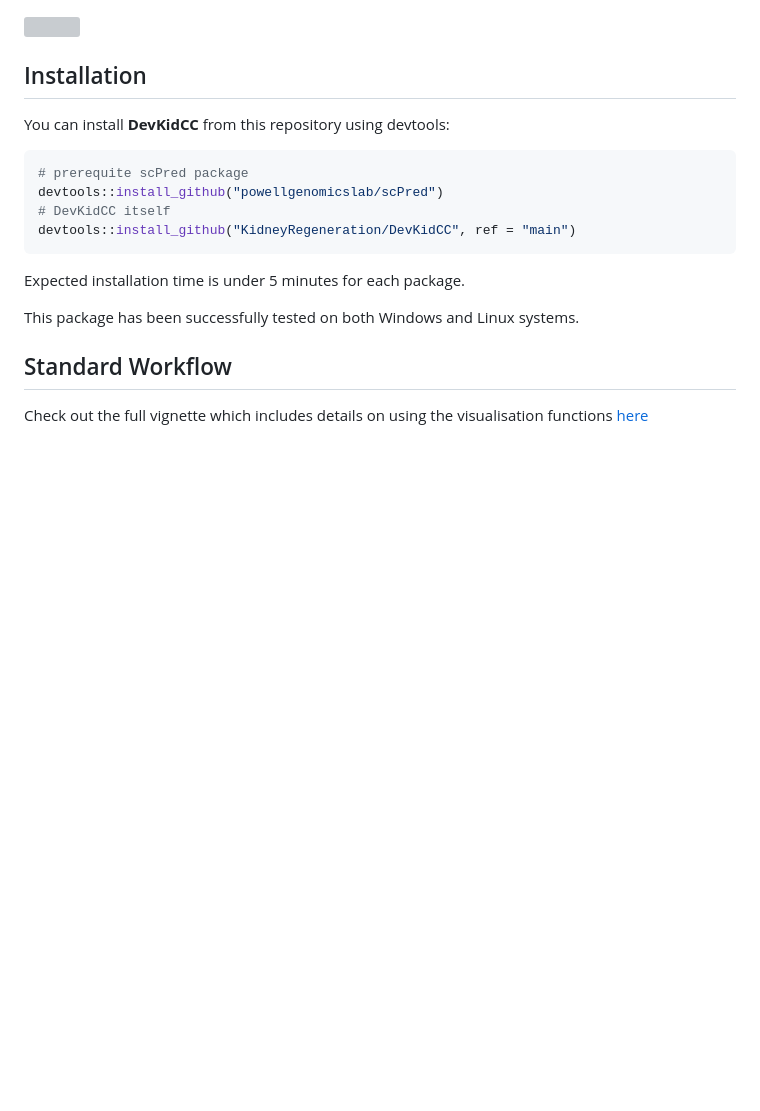
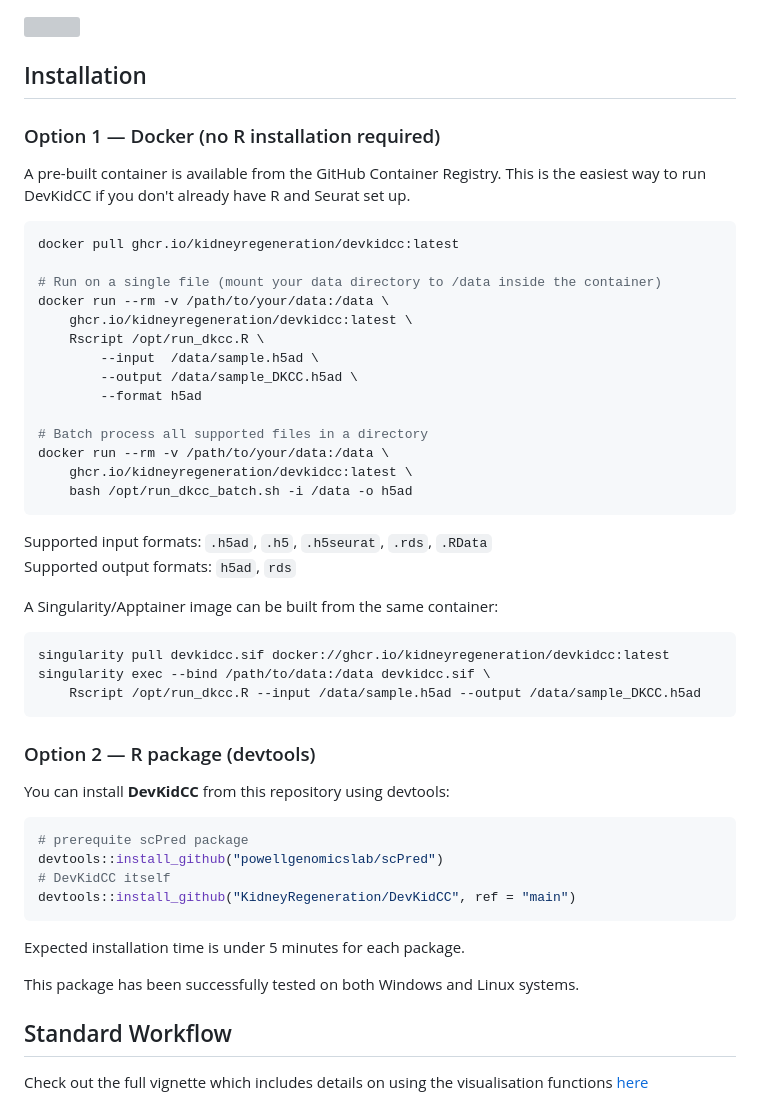
Before and after one commit to KidneyRegeneration/DevKidCC, a Markdown page: README.md, the part around the change. GitHub-like rendering; blank space fills up the shorter version; grey boxes are pictures that could not be loaded.

Commit message:
Add container usage instructions to README
Documents the pull-based Docker workflow (ghcr.io/kidneyregeneration/devkidcc)
as the primary installation option, with Singularity usage also covered.

Co-Authored-By: Claude Sonnet 4.6 <noreply@anthropic.com>

````diff
--- a/README.md
+++ b/README.md
@@ -22,6 +22,40 @@ Genome Medicine: [Wilson et al., 2022](https://genomemedicine.biomedcentral.com/
 
 
 ## Installation
+
+### Option 1 — Docker (no R installation required)
+
+A pre-built container is available from the GitHub Container Registry. This is the easiest way to run DevKidCC if you don't already have R and Seurat set up.
+
+```bash
+docker pull ghcr.io/kidneyregeneration/devkidcc:latest
+
+# Run on a single file (mount your data directory to /data inside the container)
+docker run --rm -v /path/to/your/data:/data \
+    ghcr.io/kidneyregeneration/devkidcc:latest \
+    Rscript /opt/run_dkcc.R \
+        --input  /data/sample.h5ad \
+        --output /data/sample_DKCC.h5ad \
+        --format h5ad
+
+# Batch process all supported files in a directory
+docker run --rm -v /path/to/your/data:/data \
+    ghcr.io/kidneyregeneration/devkidcc:latest \
+    bash /opt/run_dkcc_batch.sh -i /data -o h5ad
+```
+
+Supported input formats: `.h5ad`, `.h5`, `.h5seurat`, `.rds`, `.RData`
+Supported output formats: `h5ad`, `rds`
+
+A Singularity/Apptainer image can be built from the same container:
+
+```bash
+singularity pull devkidcc.sif docker://ghcr.io/kidneyregeneration/devkidcc:latest
+singularity exec --bind /path/to/data:/data devkidcc.sif \
+    Rscript /opt/run_dkcc.R --input /data/sample.h5ad --output /data/sample_DKCC.h5ad
+```
+
+### Option 2 — R package (devtools)
 
 You can install **DevKidCC** from this repository using devtools:
 
````
